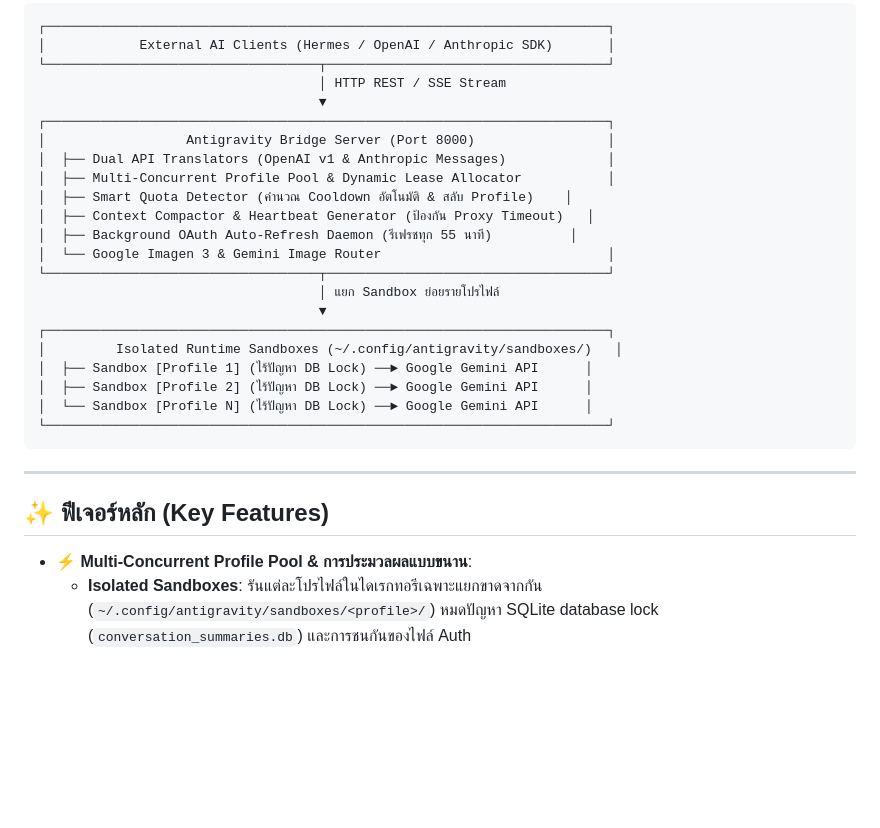
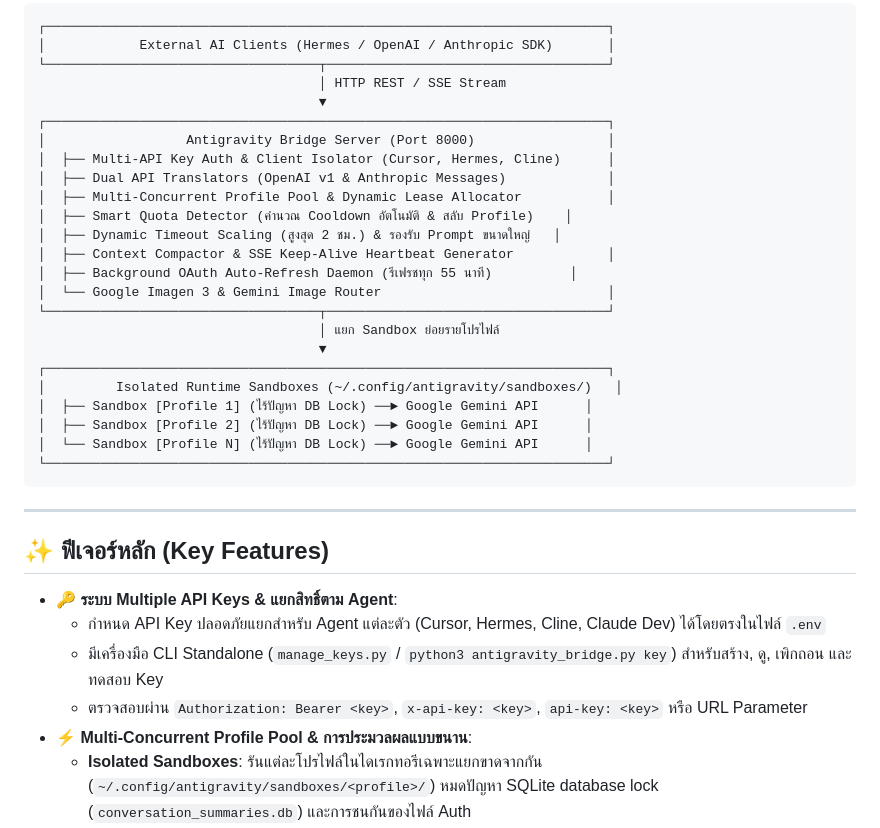
Before and after one commit to astrathezero/antigravity-bridge, a Markdown page: README.th.md, the part around one of its changes. Rendered like a GitHub page; blank space fills up the shorter version.

```diff
--- a/README.th.md
+++ b/README.th.md
@@ -73,10 +75,12 @@ Antigravity Bridge ทำหน้าที่เป็น HTTP Gateway ตั
                                     ▼
 ┌────────────────────────────────────────────────────────────────────────┐
 │                  Antigravity Bridge Server (Port 8000)                 │
+│  ├── Multi-API Key Auth & Client Isolator (Cursor, Hermes, Cline)      │
 │  ├── Dual API Translators (OpenAI v1 & Anthropic Messages)             │
 │  ├── Multi-Concurrent Profile Pool & Dynamic Lease Allocator           │
 │  ├── Smart Quota Detector (คำนวณ Cooldown อัตโนมัติ & สลับ Profile)    │
-│  ├── Context Compactor & Heartbeat Generator (ป้องกัน Proxy Timeout)   │
+│  ├── Dynamic Timeout Scaling (สูงสุด 2 ชม.) & รองรับ Prompt ขนาดใหญ่   │
+│  ├── Context Compactor & SSE Keep-Alive Heartbeat Generator            │
 │  ├── Background OAuth Auto-Refresh Daemon (รีเฟรชทุก 55 นาที)          │
 │  └── Google Imagen 3 & Gemini Image Router                             │
 └───────────────────────────────────┬────────────────────────────────────┘
@@ -94,6 +98,10 @@ Antigravity Bridge ทำหน้าที่เป็น HTTP Gateway ตั
 
 ## ✨ ฟีเจอร์หลัก (Key Features)
 
+- 🔑 **ระบบ Multiple API Keys & แยกสิทธิ์ตาม Agent**:
+  - กำหนด API Key ปลอดภัยแยกสำหรับ Agent แต่ละตัว (Cursor, Hermes, Cline, Claude Dev) ได้โดยตรงในไฟล์ `.env`
+  - มีเครื่องมือ CLI Standalone (`manage_keys.py` / `python3 antigravity_bridge.py key`) สำหรับสร้าง, ดู, เพิกถอน และทดสอบ Key
+  - ตรวจสอบผ่าน `Authorization: Bearer <key>`, `x-api-key: <key>`, `api-key: <key>` หรือ URL Parameter
 - ⚡ **Multi-Concurrent Profile Pool & การประมวลผลแบบขนาน**:
   - **Isolated Sandboxes**: รันแต่ละโปรไฟล์ในไดเรกทอรีเฉพาะแยกขาดจากกัน (`~/.config/antigravity/sandboxes/<profile>/`) หมดปัญหา SQLite database lock (`conversation_summaries.db`) และการชนกันของไฟล์ Auth
   - **ความจุขนานสูง**: กำหนดจำนวนคำขอพร้อมกันต่อโปรไฟล์ได้ (เช่น 14 โปรไฟล์ × 2 Concurrency = **รองรับพร้อมกันสูงสุด 28 คำขอ**)
```
Also changed, not shown: other parts of README.th.md (+17 -7 lines), README.md (+24 -8 lines).
